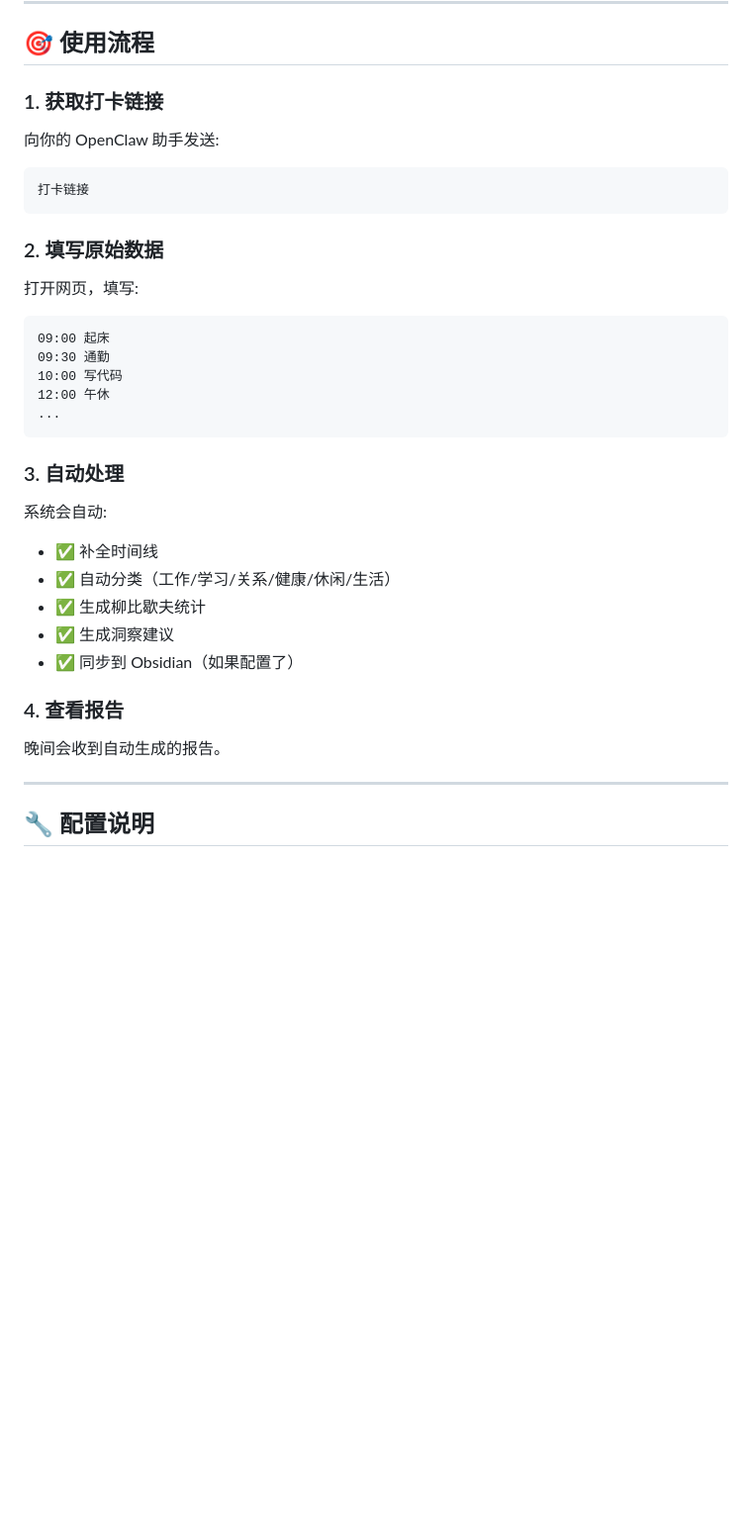
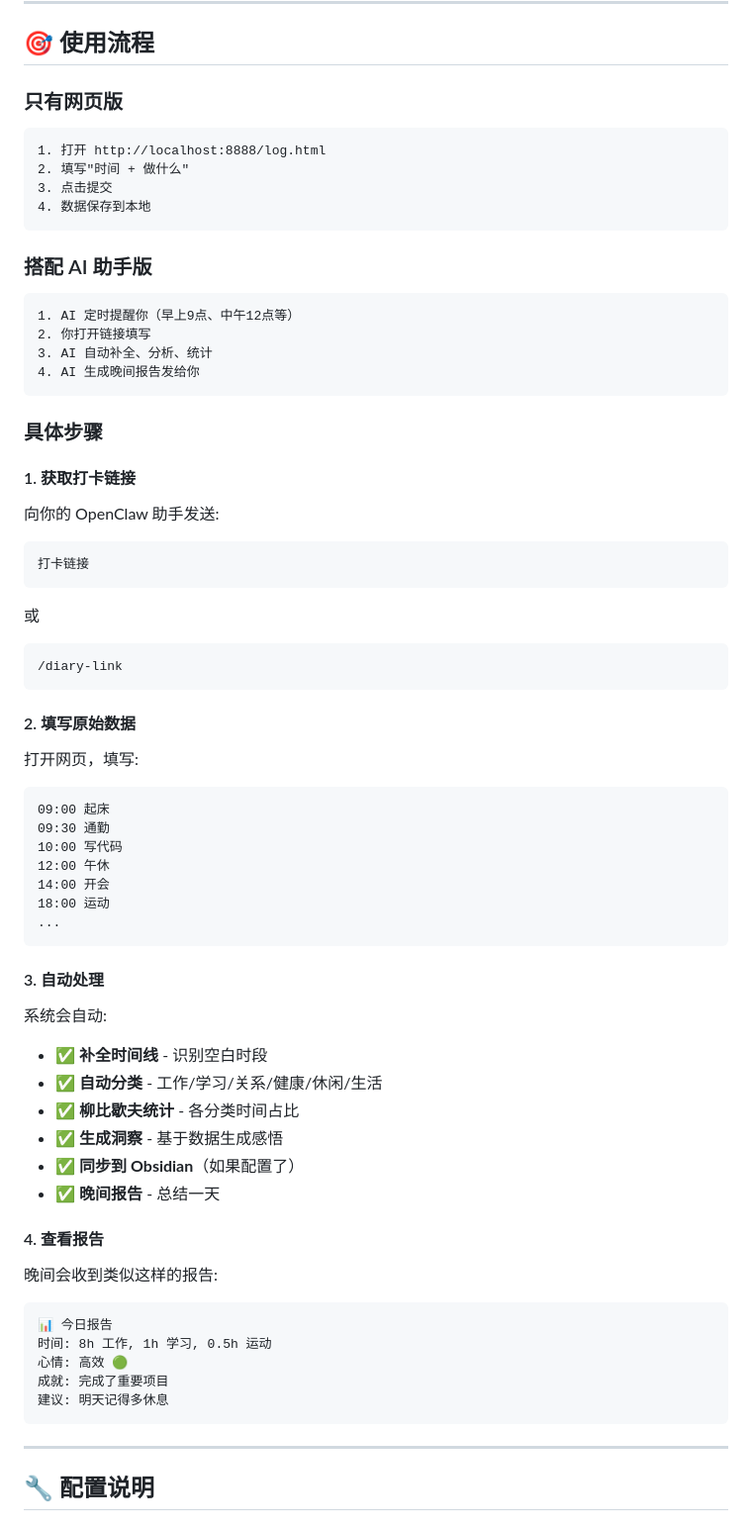
Before and after one commit to zo-no/daily-system, a Markdown page: README.md, the part around one of its changes. Shown at 99% size. Rendered like a GitHub page; blank space fills up the shorter version.

Commit message:
Update README with user-friendly guide

````diff
--- a/README.md
+++ b/README.md
@@ -71,32 +154,64 @@ cloudflared tunnel --url http://localhost:8888
 
 ## 🎯 使用流程
 
-### 1. 获取打卡链接
+### 只有网页版
+```
+1. 打开 http://localhost:8888/log.html
+2. 填写"时间 + 做什么"
+3. 点击提交
+4. 数据保存到本地
+```
+
+### 搭配 AI 助手版
+```
+1. AI 定时提醒你（早上9点、中午12点等）
+2. 你打开链接填写
+3. AI 自动补全、分析、统计
+4. AI 生成晚间报告发给你
+```
+
+### 具体步骤
+
+#### 1. 获取打卡链接
 向你的 OpenClaw 助手发送:
 ```
 打卡链接
 ```
+或
+```
+/diary-link
+```
 
-### 2. 填写原始数据
+#### 2. 填写原始数据
 打开网页，填写:
 ```
 09:00 起床
 09:30 通勤
 10:00 写代码
 12:00 午休
+14:00 开会
+18:00 运动
 ...
 ```
 
-### 3. 自动处理
+#### 3. 自动处理
 系统会自动:
-- ✅ 补全时间线
-- ✅ 自动分类（工作/学习/关系/健康/休闲/生活）
-- ✅ 生成柳比歇夫统计
-- ✅ 生成洞察建议
-- ✅ 同步到 Obsidian（如果配置了）
+- ✅ **补全时间线** - 识别空白时段
+- ✅ **自动分类** - 工作/学习/关系/健康/休闲/生活
+- ✅ **柳比歇夫统计** - 各分类时间占比
+- ✅ **生成洞察** - 基于数据生成感悟
+- ✅ **同步到 Obsidian**（如果配置了）
+- ✅ **晚间报告** - 总结一天
 
-### 4. 查看报告
-晚间会收到自动生成的报告。
+#### 4. 查看报告
+晚间会收到类似这样的报告:
+```
+📊 今日报告
+时间: 8h 工作, 1h 学习, 0.5h 运动
+心情: 高效 🟢
+成就: 完成了重要项目
+建议: 明天记得多休息
+```
 
 ---
 
````
Also changed, not shown: other parts of README.md (+132 -3 lines).
